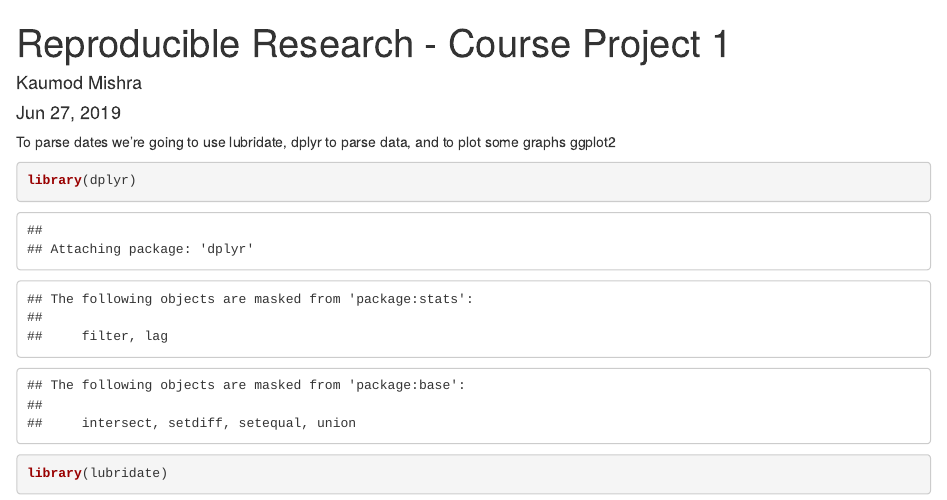
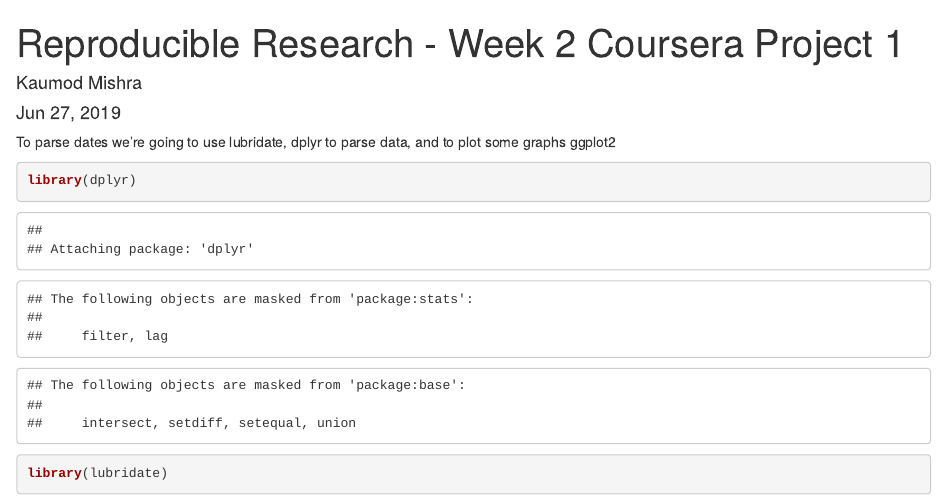
Before and after one commit to kaumod/Reproducible-Project1, an R Markdown document (PA1_template.Rmd): the page in a window 1100 px wide, from its top. Rendered offline with R 4.5, knitr and Pandoc, with nearby package versions; some code elsewhere in the file could not run offline.

Commit message:
Update PA1_template.Rmd

```diff
--- a/PA1_template.Rmd
+++ b/PA1_template.Rmd
@@ -1,5 +1,5 @@
 ---
-title: "Reproducible Research - Course Project 1"
+title: "Reproducible Research - Week 2 Coursera Project 1"
 author: "Kaumod Mishra"
 date: "Jun 27, 2019"
 output:
```
